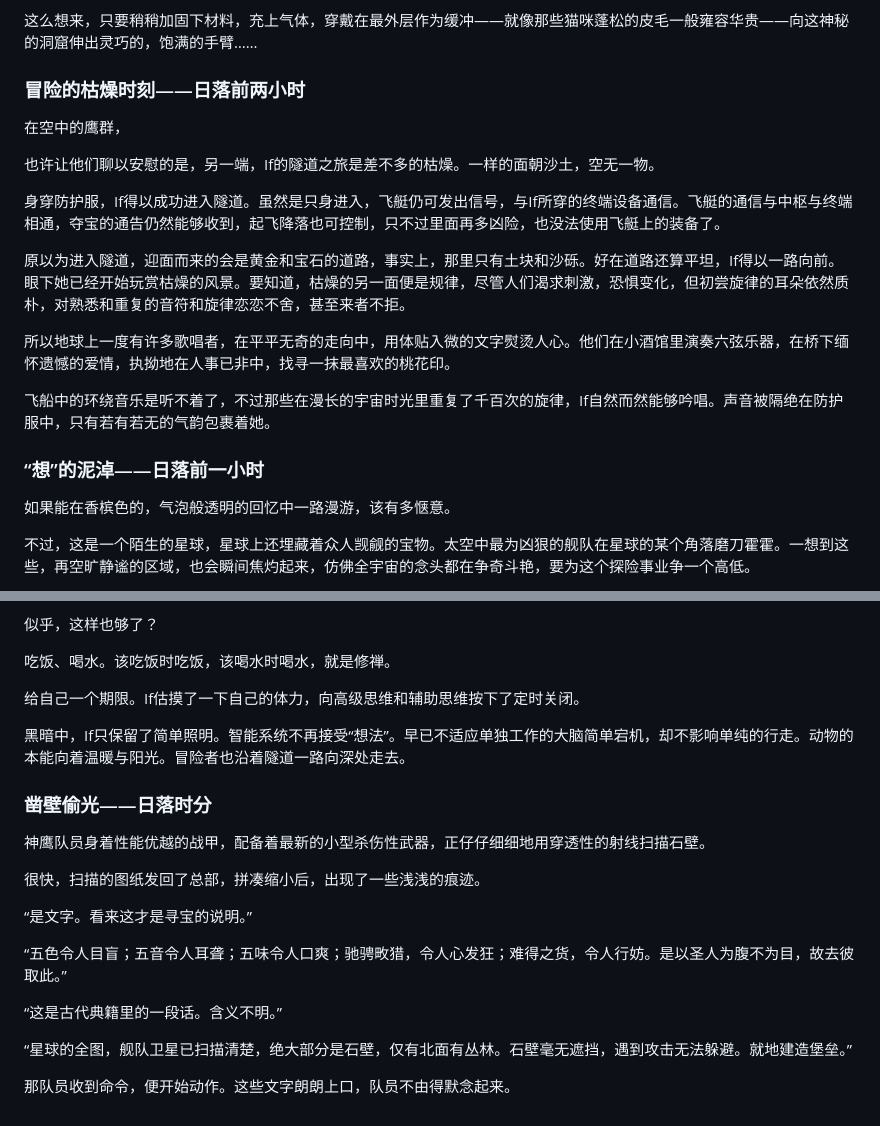
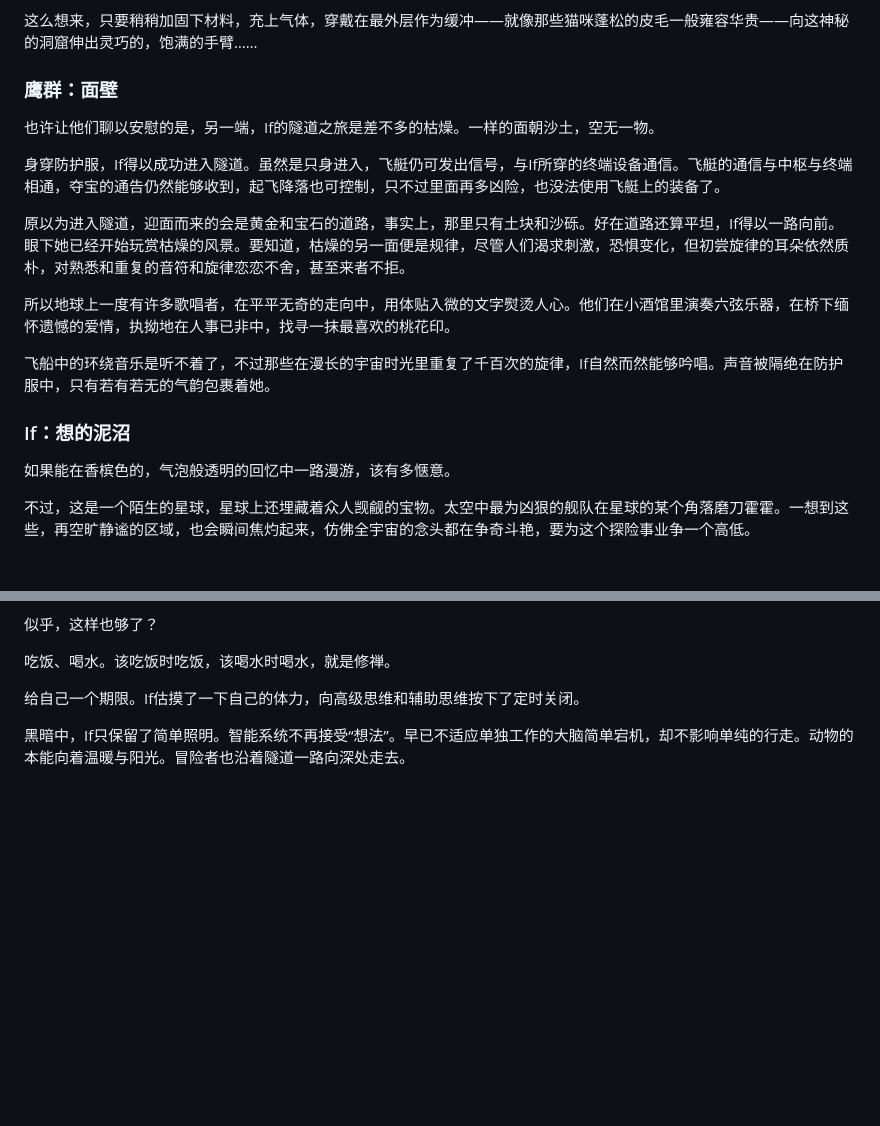
Before and after one commit to user025/user025.github.io, a Markdown page: story.md, 2 parts joined by grey strips. Rendered like a GitHub page; blank space fills up the shorter version.

```diff
--- a/story.md
+++ b/story.md
@@ -95,9 +116,7 @@
 
 这么想来，只要稍稍加固下材料，充上气体，穿戴在最外层作为缓冲——就像那些猫咪蓬松的皮毛一般雍容华贵——向这神秘的洞窟伸出灵巧的，饱满的手臂……
 
-### 冒险的枯燥时刻——日落前两小时
-
-在空中的鹰群，
+### 鹰群：面壁
 
 也许让他们聊以安慰的是，另一端，If的隧道之旅是差不多的枯燥。一样的面朝沙土，空无一物。
 
@@ -109,7 +128,7 @@
 
 飞船中的环绕音乐是听不着了，不过那些在漫长的宇宙时光里重复了千百次的旋律，If自然而然能够吟唱。声音被隔绝在防护服中，只有若有若无的气韵包裹着她。
 
-### “想”的泥淖——日落前一小时
+### If：想的泥沼
 
 如果能在香槟色的，气泡般透明的回忆中一路漫游，该有多惬意。
 
@@ -156,19 +175,3 @@
 给自己一个期限。If估摸了一下自己的体力，向高级思维和辅助思维按下了定时关闭。
 
 黑暗中，If只保留了简单照明。智能系统不再接受“想法”。早已不适应单独工作的大脑简单宕机，却不影响单纯的行走。动物的本能向着温暖与阳光。冒险者也沿着隧道一路向深处走去。
-
-### 凿壁偷光——日落时分
-
-神鹰队员身着性能优越的战甲，配备着最新的小型杀伤性武器，正仔仔细细地用穿透性的射线扫描石壁。
-
-很快，扫描的图纸发回了总部，拼凑缩小后，出现了一些浅浅的痕迹。
-
-“是文字。看来这才是寻宝的说明。”
-
-“五色令人目盲；五音令人耳聋；五味令人口爽；驰骋畋猎，令人心发狂；难得之货，令人行妨。是以圣人为腹不为目，故去彼取此。”
-
-“这是古代典籍里的一段话。含义不明。”
-
-“星球的全图，舰队卫星已扫描清楚，绝大部分是石壁，仅有北面有丛林。石壁毫无遮挡，遇到攻击无法躲避。就地建造堡垒。”
-
-那队员收到命令，便开始动作。这些文字朗朗上口，队员不由得默念起来。
```
Also changed, not shown: other parts of story.md (+33 -12 lines).
